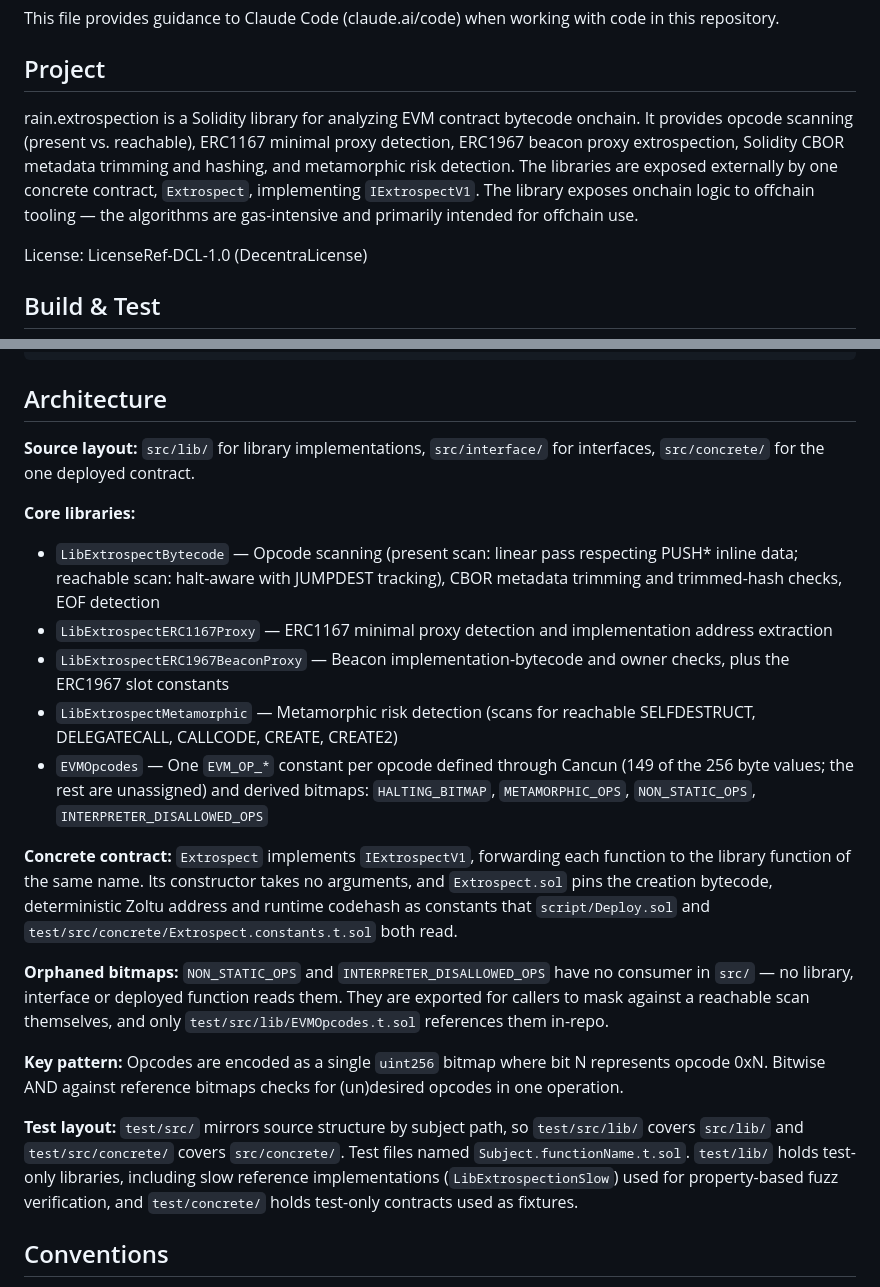
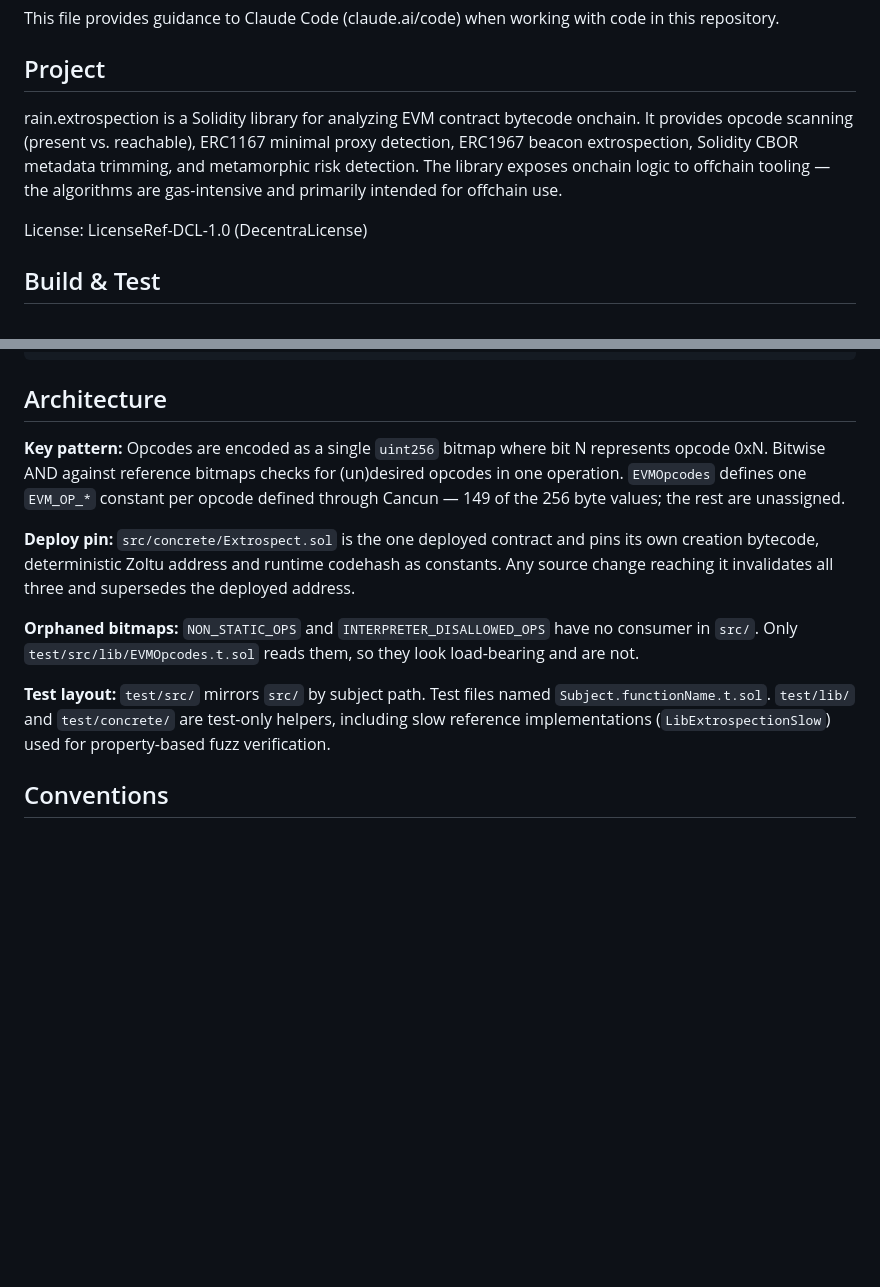
Before and after one commit to rainlanguage/rain.extrospection, a Markdown page: CLAUDE.md, 2 parts joined by grey strips. Rendered like a GitHub page; blank space fills up the shorter version.

Commit message:
Keep CLAUDE.md under the agent-context cap
The first pass expanded the Architecture section and pushed CLAUDE.md to
4680 bytes, 584 over the 4096-byte agent-context cap the rainix static
job enforces.

The two false claims lived in the source-layout line and the core-library
list, which are the architecture overview the cap ruling names as
discoverable and directs to cut. Both are gone; what the README now
covers in full is not repeated here. What is kept is the deploy-constant
pin hazard and the orphaned bitmaps, neither recoverable by reading a
file the task points at.

CLAUDE.md is 3358 bytes, below main's 3392.

Co-Authored-By: Claude Opus 5 (1M context) <noreply@anthropic.com>

```diff
--- a/CLAUDE.md
+++ b/CLAUDE.md
@@ -4,7 +4,7 @@ This file provides guidance to Claude Code (claude.ai/code) when working with co
 
 ## Project
 
-rain.extrospection is a Solidity library for analyzing EVM contract bytecode onchain. It provides opcode scanning (present vs. reachable), ERC1167 minimal proxy detection, ERC1967 beacon proxy extrospection, Solidity CBOR metadata trimming and hashing, and metamorphic risk detection. The libraries are exposed externally by one concrete contract, `Extrospect`, implementing `IExtrospectV1`. The library exposes onchain logic to offchain tooling — the algorithms are gas-intensive and primarily intended for offchain use.
+rain.extrospection is a Solidity library for analyzing EVM contract bytecode onchain. It provides opcode scanning (present vs. reachable), ERC1167 minimal proxy detection, ERC1967 beacon extrospection, Solidity CBOR metadata trimming, and metamorphic risk detection. The library exposes onchain logic to offchain tooling — the algorithms are gas-intensive and primarily intended for offchain use.
 
 License: LicenseRef-DCL-1.0 (DecentraLicense)
 
@@ -36,22 +36,13 @@ nix develop -c forge test --match-test testFoo
 
 ## Architecture
 
-**Source layout:** `src/lib/` for library implementations, `src/interface/` for interfaces, `src/concrete/` for the one deployed contract.
+**Key pattern:** Opcodes are encoded as a single `uint256` bitmap where bit N represents opcode 0xN. Bitwise AND against reference bitmaps checks for (un)desired opcodes in one operation. `EVMOpcodes` defines one `EVM_OP_*` constant per opcode defined through Cancun — 149 of the 256 byte values; the rest are unassigned.
 
-**Core libraries:**
-- `LibExtrospectBytecode` — Opcode scanning (present scan: linear pass respecting PUSH\* inline data; reachable scan: halt-aware with JUMPDEST tracking), CBOR metadata trimming and trimmed-hash checks, EOF detection
-- `LibExtrospectERC1167Proxy` — ERC1167 minimal proxy detection and implementation address extraction
-- `LibExtrospectERC1967BeaconProxy` — Beacon implementation-bytecode and owner checks, plus the ERC1967 slot constants
-- `LibExtrospectMetamorphic` — Metamorphic risk detection (scans for reachable SELFDESTRUCT, DELEGATECALL, CALLCODE, CREATE, CREATE2)
-- `EVMOpcodes` — One `EVM_OP_*` constant per opcode defined through Cancun (149 of the 256 byte values; the rest are unassigned) and derived bitmaps: `HALTING_BITMAP`, `METAMORPHIC_OPS`, `NON_STATIC_OPS`, `INTERPRETER_DISALLOWED_OPS`
+**Deploy pin:** `src/concrete/Extrospect.sol` is the one deployed contract and pins its own creation bytecode, deterministic Zoltu address and runtime codehash as constants. Any source change reaching it invalidates all three and supersedes the deployed address.
 
-**Concrete contract:** `Extrospect` implements `IExtrospectV1`, forwarding each function to the library function of the same name. Its constructor takes no arguments, and `Extrospect.sol` pins the creation bytecode, deterministic Zoltu address and runtime codehash as constants that `script/Deploy.sol` and `test/src/concrete/Extrospect.constants.t.sol` both read.
+**Orphaned bitmaps:** `NON_STATIC_OPS` and `INTERPRETER_DISALLOWED_OPS` have no consumer in `src/`. Only `test/src/lib/EVMOpcodes.t.sol` reads them, so they look load-bearing and are not.
 
-**Orphaned bitmaps:** `NON_STATIC_OPS` and `INTERPRETER_DISALLOWED_OPS` have no consumer in `src/` — no library, interface or deployed function reads them. They are exported for callers to mask against a reachable scan themselves, and only `test/src/lib/EVMOpcodes.t.sol` references them in-repo.
-
-**Key pattern:** Opcodes are encoded as a single `uint256` bitmap where bit N represents opcode 0xN. Bitwise AND against reference bitmaps checks for (un)desired opcodes in one operation.
-
-**Test layout:** `test/src/` mirrors source structure by subject path, so `test/src/lib/` covers `src/lib/` and `test/src/concrete/` covers `src/concrete/`. Test files named `Subject.functionName.t.sol`. `test/lib/` holds test-only libraries, including slow reference implementations (`LibExtrospectionSlow`) used for property-based fuzz verification, and `test/concrete/` holds test-only contracts used as fixtures.
+**Test layout:** `test/src/` mirrors `src/` by subject path. Test files named `Subject.functionName.t.sol`. `test/lib/` and `test/concrete/` are test-only helpers, including slow reference implementations (`LibExtrospectionSlow`) used for property-based fuzz verification.
 
 ## Conventions
 
```
